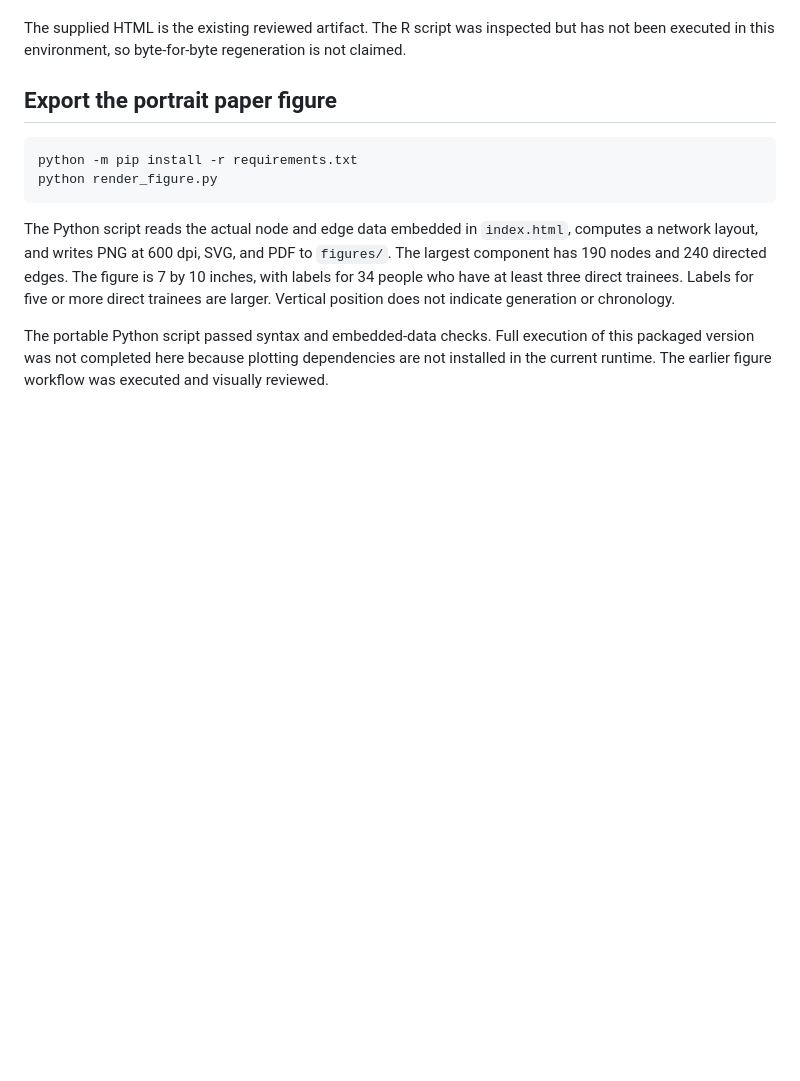
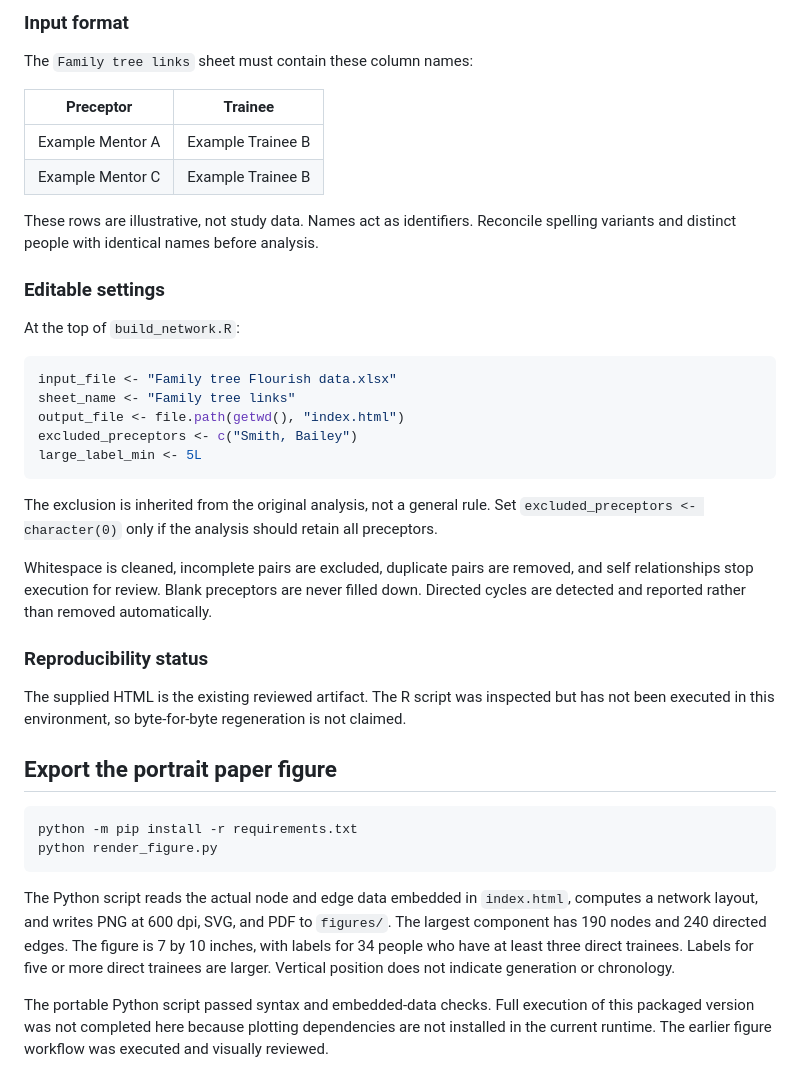
Before and after one commit to eugene-shin-ds/mentorship-network, a Markdown page: README.md, the part around one of its changes. Drawn GitHub-style; blank space fills up the shorter version.

````diff
--- a/README.md
+++ b/README.md
@@ -14,3 +56,31 @@ Place `Family tree Flourish data.xlsx` in the project root and run the complete
+### Input format
+
+The `Family tree links` sheet must contain these column names:
+
+| Preceptor | Trainee |
+| --- | --- |
+| Example Mentor A | Example Trainee B |
+| Example Mentor C | Example Trainee B |
+
+These rows are illustrative, not study data. Names act as identifiers. Reconcile spelling variants and distinct people with identical names before analysis.
+
+### Editable settings
+
+At the top of `build_network.R`:
+
+```r
+input_file <- "Family tree Flourish data.xlsx"
+sheet_name <- "Family tree links"
+output_file <- file.path(getwd(), "index.html")
+excluded_preceptors <- c("Smith, Bailey")
+large_label_min <- 5L
+```
+
+The exclusion is inherited from the original analysis, not a general rule. Set `excluded_preceptors <- character(0)` only if the analysis should retain all preceptors.
+
+Whitespace is cleaned, incomplete pairs are excluded, duplicate pairs are removed, and self relationships stop execution for review. Blank preceptors are never filled down. Directed cycles are detected and reported rather than removed automatically.
+
+### Reproducibility status
 
 The supplied HTML is the existing reviewed artifact. The R script was inspected but has not been executed in this environment, so byte-for-byte regeneration is not claimed.
 
````
Also changed, not shown: other parts of README.md (+43 -1 lines).
